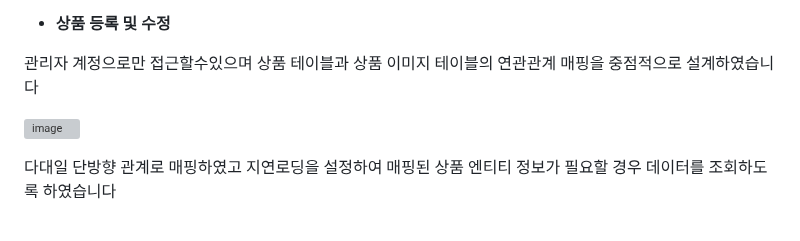
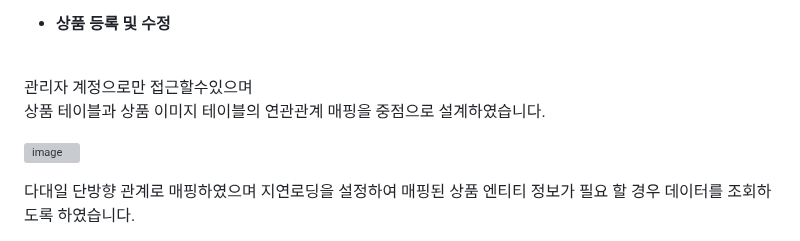
Before and after one commit to gambae/allTheKeboard-Project, a Markdown page: README.md, the part around one of its changes. GitHub-like rendering; grey boxes are pictures that could not be loaded.

```diff
--- a/README.md
+++ b/README.md
@@ -130,10 +131,11 @@ passwordencoding, csrf 등 간단해 보이는 로그인/로그아웃 기능에
 
 * <b>상품 등록 및 수정</b>
+<br>
+관리자 계정으로만 접근할수있으며
 
-관리자 계정으로만 접근할수있으며
-상품 테이블과 상품 이미지 테이블의 연관관계 매핑을 중점적으로 설계하였습니다
+상품 테이블과 상품 이미지 테이블의 연관관계 매핑을 중점으로 설계하였습니다.
 
 ![image](https://github.com/gambae/allTheKeboard-Project/assets/103255941/36d764a0-20bb-4459-b673-61169cbb1df2)
 
-다대일 단방향 관계로 매핑하였고 지연로딩을 설정하여 매핑된 상품 엔티티 정보가 필요할 경우 데이터를 조회하도록 하였습니다
+다대일 단방향 관계로 매핑하였으며 지연로딩을 설정하여 매핑된 상품 엔티티 정보가 필요 할 경우 데이터를 조회하도록 하였습니다.
 
```
Also changed, not shown: other parts of README.md (+10 -5 lines).
